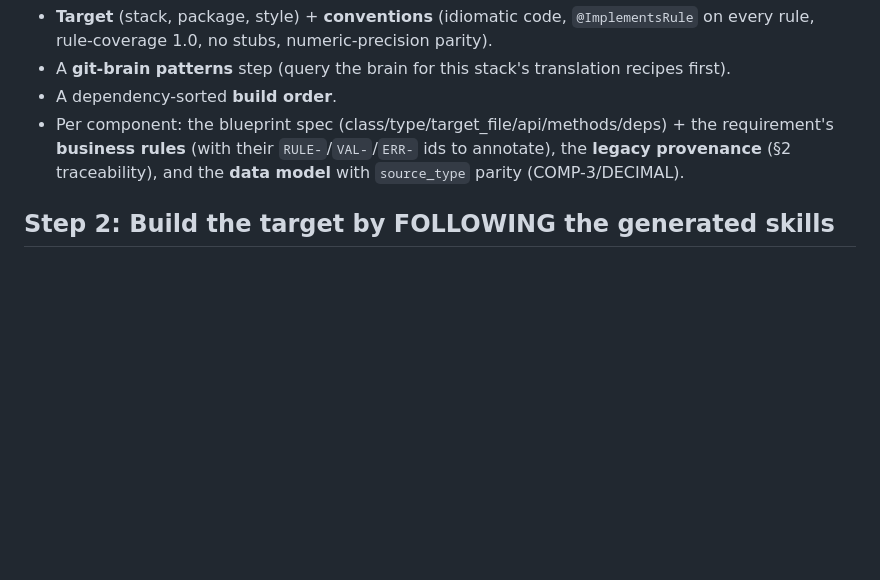
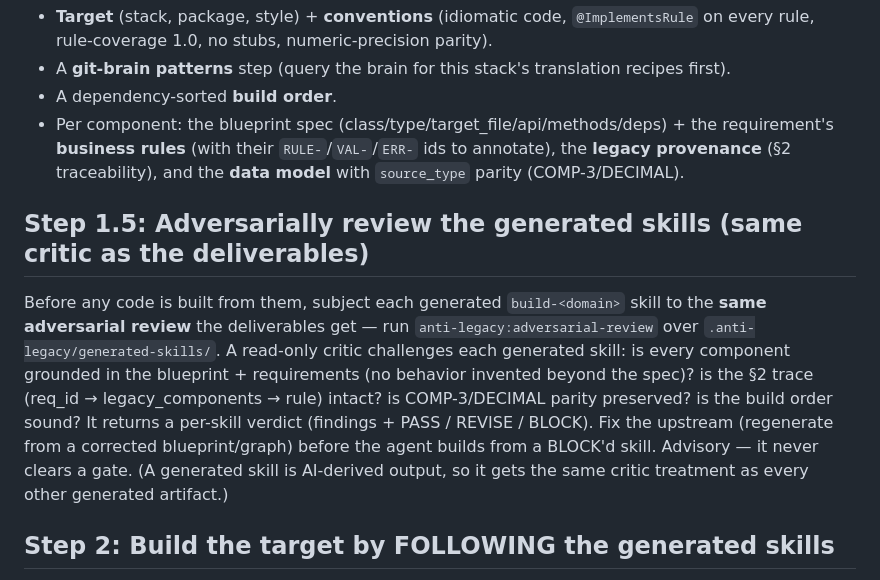
Before and after one commit to mikeparcewski/anti-legacy, a Markdown page: skills/skill-forge/SKILL.md, the part around the change. Drawn GitHub-style; blank space fills up the shorter version.

Commit message:
skill-forge: adversarially review generated build skills (same critic as deliverables)
A generated build skill is AI-derived output, so it gets the same adversarial review every generated artifact does: skill-forge now runs anti-legacy:adversarial-review over .anti-legacy/generated-skills/ before the agent builds from them (grounded-in-blueprint? §2 trace intact? COMP-3 parity preserved? build order sound?). Advisory; never clears a gate.

Co-Authored-By: Claude Opus 4.8 (1M context) <noreply@anthropic.com>

```diff
--- a/skills/skill-forge/SKILL.md
+++ b/skills/skill-forge/SKILL.md
@@ -56,6 +56,18 @@ skill contains:
   **business rules** (with their `RULE-`/`VAL-`/`ERR-` ids to annotate), the **legacy provenance**
   (§2 traceability), and the **data model** with `source_type` parity (COMP-3/DECIMAL).
 
+## Step 1.5: Adversarially review the generated skills (same critic as the deliverables)
+
+Before any code is built from them, subject each generated `build-<domain>` skill to the **same
+adversarial review** the deliverables get — run `anti-legacy:adversarial-review` over
+`.anti-legacy/generated-skills/`. A read-only critic challenges each generated skill: is every
+component grounded in the blueprint + requirements (no behavior invented beyond the spec)? is the
+§2 trace (req_id → legacy_components → rule) intact? is COMP-3/DECIMAL parity preserved? is the
+build order sound? It returns a per-skill verdict (findings + PASS / REVISE / BLOCK). Fix the
+upstream (regenerate from a corrected blueprint/graph) before the agent builds from a BLOCK'd
+skill. Advisory — it never clears a gate. (A generated skill is AI-derived output, so it gets the
+same critic treatment as every other generated artifact.)
+
 ## Step 2: Build the target by FOLLOWING the generated skills
 
 To build a capability, the agent reads + follows the matching generated skill — e.g. *"build the
```
